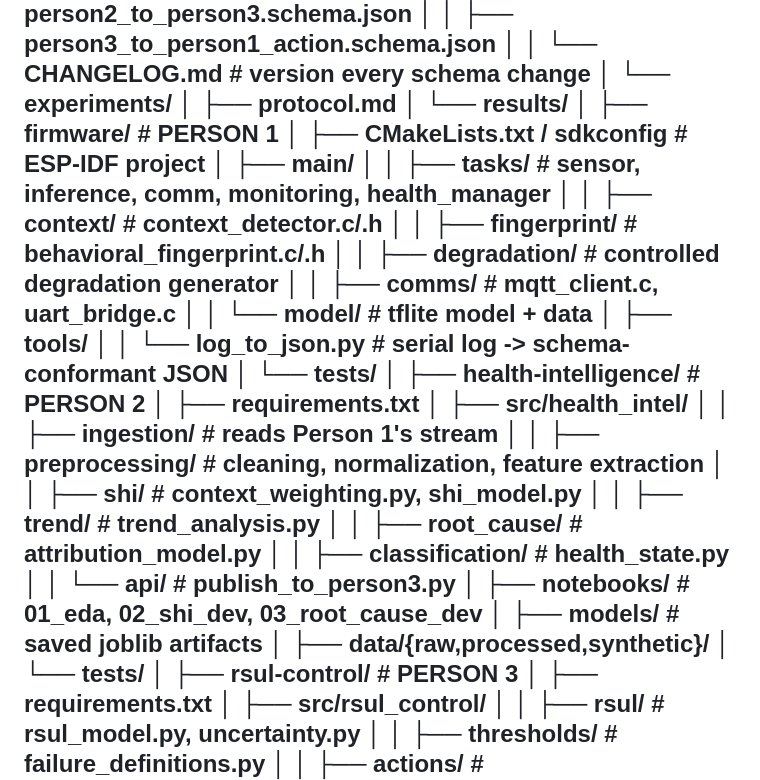
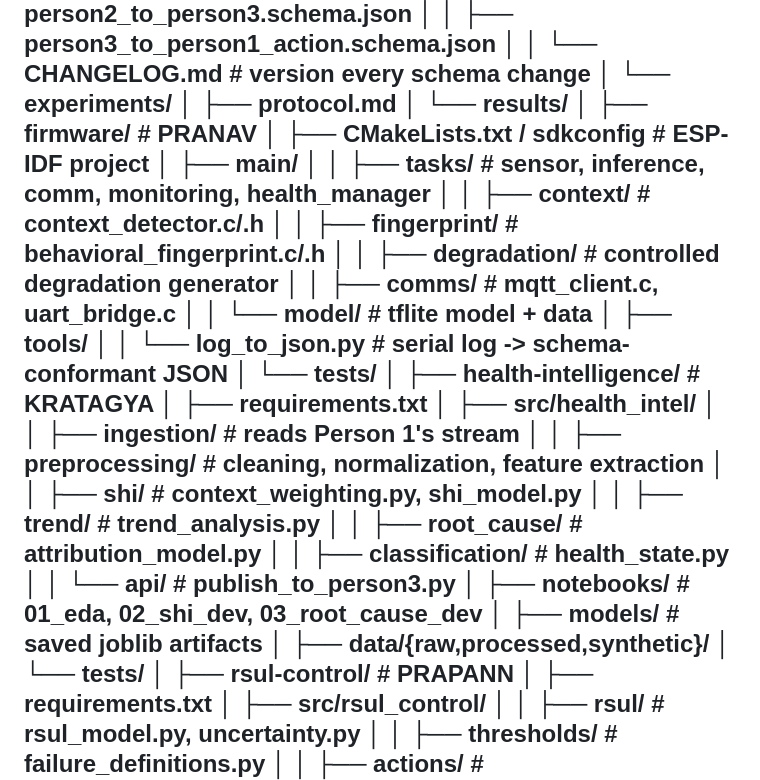
Before and after one commit to pranavkommineni/PulseOS, a Markdown page: README.md, the part around the change. GitHub-like rendering.

Commit message:
document updation

```diff
--- a/README.md
+++ b/README.md
@@ -23,7 +23,7 @@ software-health-rsul-framework/
 │       ├── protocol.md
 │       └── results/
 │
-├── firmware/                            # PERSON 1
+├── firmware/                            # PRANAV
 │   ├── CMakeLists.txt / sdkconfig       # ESP-IDF project
 │   ├── main/
 │   │   ├── tasks/                      # sensor, inference, comm, monitoring, health_manager
@@ -36,7 +36,7 @@ software-health-rsul-framework/
 │   │   └── log_to_json.py              # serial log -> schema-conformant JSON
 │   └── tests/
 │
-├── health-intelligence/                 # PERSON 2
+├── health-intelligence/                 # KRATAGYA
 │   ├── requirements.txt
 │   ├── src/health_intel/
 │   │   ├── ingestion/                  # reads Person 1's stream
@@ -51,7 +51,7 @@ software-health-rsul-framework/
 │   ├── data/{raw,processed,synthetic}/
 │   └── tests/
 │
-├── rsul-control/                        # PERSON 3
+├── rsul-control/                        # PRAPANN
 │   ├── requirements.txt
 │   ├── src/rsul_control/
 │   │   ├── rsul/                       # rsul_model.py, uncertainty.py
```
